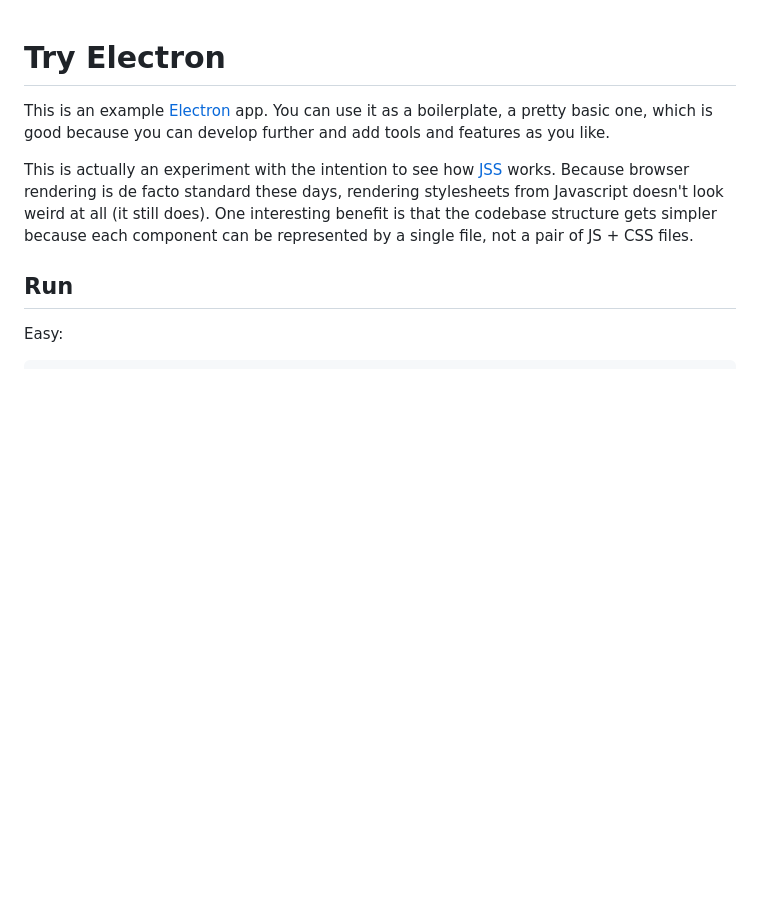
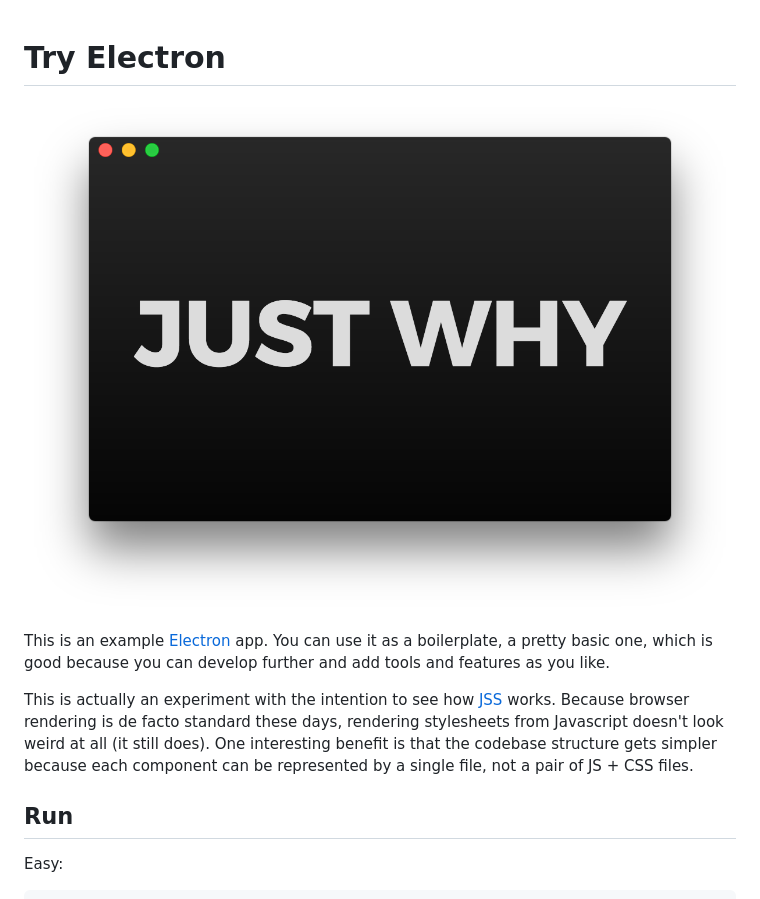
Before and after one commit to taxigy/try-electron, a Markdown page: README.md, the part around the change. Rendered like a GitHub page; pictures changed too: screenshot.png (added); blank space fills up the shorter version.

Commit message:
+screenshot

```diff
--- a/README.md
+++ b/README.md
@@ -1,4 +1,6 @@
 # Try Electron
+
+![A screenshot of example app](screenshot.png)
 
 This is an example [Electron](https://electron.atom.io/) app. You can use it as a boilerplate, a pretty basic one, which is good because you can develop further and add tools and features as you like.
 
```
